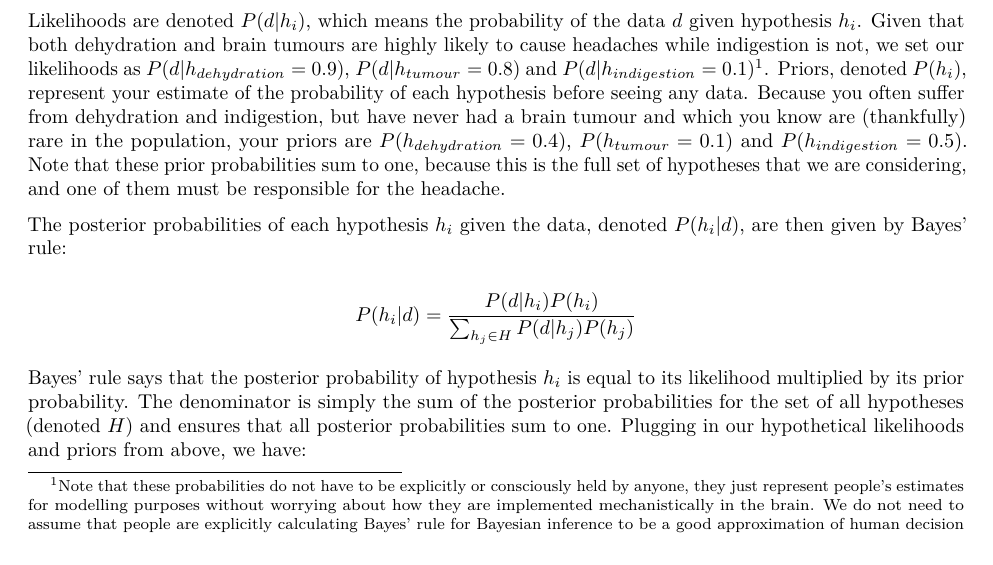
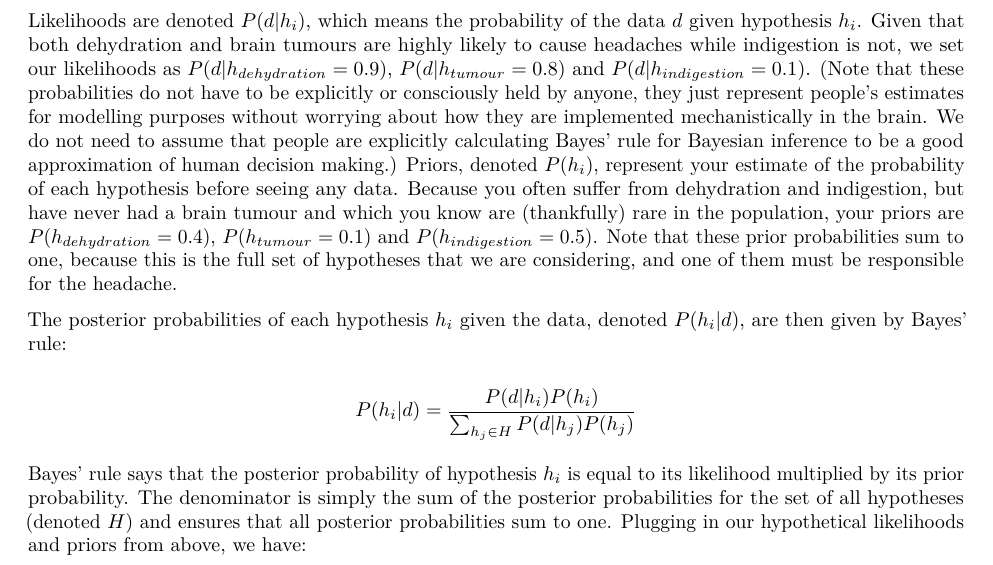
Before and after one commit to amesoudi/cultural_evolution_ABM_tutorial, an R Markdown document (ABMmodels_model16_iterated_learning.Rmd): part of page 1 of 23, cut so that both start at the same text. Rendered offline with R 4.5, knitr and Pandoc, then LaTeX, with nearby package versions.

Commit message:
Add files via upload

```diff
--- a/ABMmodels_model16_iterated_learning.Rmd
+++ b/ABMmodels_model16_iterated_learning.Rmd
@@ -14,9 +14,7 @@ Model 16 covers a slightly different approach to cultural evolution compared to
 
 Bayesian inference is a statistical approach to the problem of how to update one's beliefs in light of new data. Let's use an example to illustrate this, inspired by Perfors et al. (2011). Imagine that you develop a headache. This is the *data* you receive from the world, in this case from your body. Assume for the purposes of this simple example that you can only think of three possible causes for the headache: dehydration, a brain tumour, and indigestion. These are your *hypotheses*. Bayesian induction involves combining the *likelihood* of observing the data given each hypothesis with your *prior* beliefs about those hypotheses to generate *posterior* probabilities for each hypothesis, given the new data.
 
-Likelihoods are denoted $P(d|h_i)$, which means the probability of the data $d$ given hypothesis $h_i$. Given that both dehydration and brain tumours are highly likely to cause headaches while indigestion is not, we set our likelihoods as $P(d|h_{dehydration} = 0.9)$, $P(d|h_{tumour} = 0.8)$ and $P(d|h_{indigestion} = 0.1)$[^1]. Priors, denoted $P(h_i)$, represent your estimate of the probability of each hypothesis before seeing any data. Because you often suffer from dehydration and indigestion, but have never had a brain tumour and which you know are (thankfully) rare in the population, your priors are $P(h_{dehydration} = 0.4)$, $P(h_{tumour} = 0.1)$ and $P(h_{indigestion} = 0.5)$. Note that these prior probabilities sum to one, because this is the full set of hypotheses that we are considering, and one of them must be responsible for the headache.
-
-[^1]: Note that these probabilities do not have to be explicitly or consciously held by anyone, they just represent people's estimates for modelling purposes without worrying about how they are implemented mechanistically in the brain. We do not need to assume that people are explicitly calculating Bayes' rule for Bayesian inference to be a good approximation of human decision making.
+Likelihoods are denoted $P(d|h_i)$, which means the probability of the data $d$ given hypothesis $h_i$. Given that both dehydration and brain tumours are highly likely to cause headaches while indigestion is not, we set our likelihoods as $P(d|h_{dehydration} = 0.9)$, $P(d|h_{tumour} = 0.8)$ and $P(d|h_{indigestion} = 0.1)$. (Note that these probabilities do not have to be explicitly or consciously held by anyone, they just represent people's estimates for modelling purposes without worrying about how they are implemented mechanistically in the brain. We do not need to assume that people are explicitly calculating Bayes' rule for Bayesian inference to be a good approximation of human decision making.) Priors, denoted $P(h_i)$, represent your estimate of the probability of each hypothesis before seeing any data. Because you often suffer from dehydration and indigestion, but have never had a brain tumour and which you know are (thankfully) rare in the population, your priors are $P(h_{dehydration} = 0.4)$, $P(h_{tumour} = 0.1)$ and $P(h_{indigestion} = 0.5)$. Note that these prior probabilities sum to one, because this is the full set of hypotheses that we are considering, and one of them must be responsible for the headache.
 
 The posterior probabilities of each hypothesis $h_i$ given the data, denoted $P(h_i|d)$, are then given by Bayes' rule:
 
```
Also changed, not shown: ABMmodels_model16_iterated_learning.Rmd (4 more changed lines).
